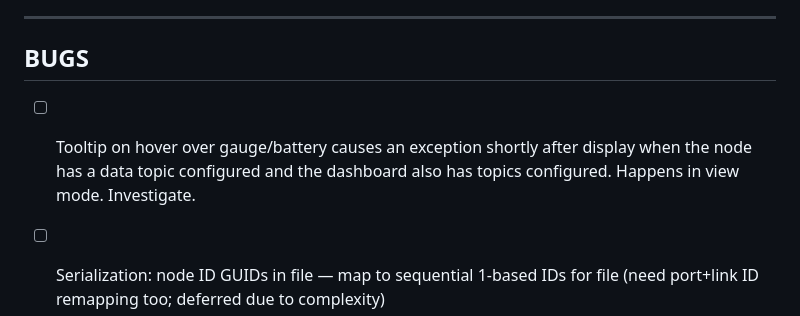
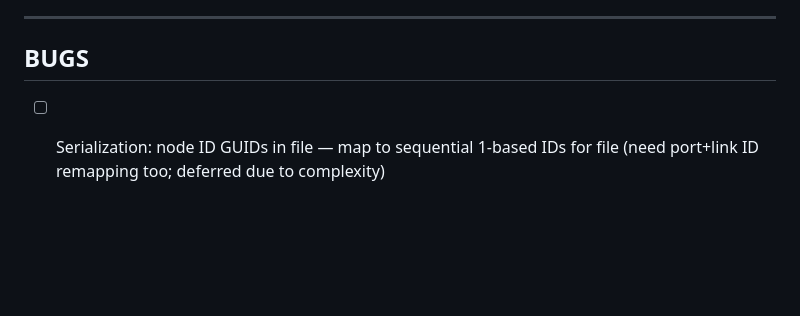
Before and after one commit to robinrottier/MqttDashboard, a Markdown page: TODO.md, the part around the change. Rendered like a GitHub page; blank space fills up the shorter version.

Commit message:
todo tidy

```diff
--- a/TODO.md
+++ b/TODO.md
@@ -6,7 +6,6 @@ _Completed items are recorded in [CHANGELOG.md](CHANGELOG.md)._
 
 ## BUGS
 
-- [ ] Tooltip on hover over gauge/battery causes an exception shortly after display when the node has a data topic configured and the dashboard also has topics configured. Happens in view mode. Investigate.
 - [ ] Serialization: node ID GUIDs in file — map to sequential 1-based IDs for file (need port+link ID remapping too; deferred due to complexity)
 - [ ] Serialization: logged-on user not yet written to `FileInfo` (always admin for now — fine to leave)
 
```
